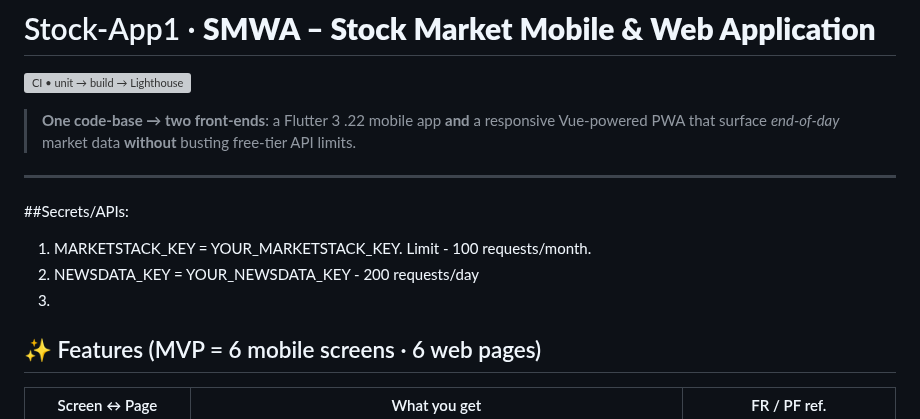
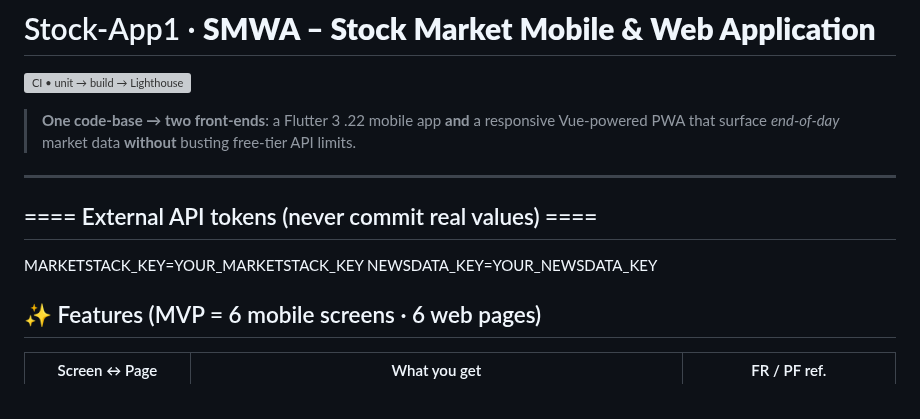
Before and after one commit to IvanStarostin1984/Stock-App1, a Markdown page: README.md, the part around the change. Rendered like a GitHub page; grey boxes are pictures that could not be loaded.

```diff
--- a/README.md
+++ b/README.md
@@ -5,10 +5,10 @@
 > **One code-base → two front-ends**: a Flutter 3 .22 mobile app **and** a responsive Vue-powered PWA that surface *end-of-day* market data **without** busting free-tier API limits.
 
 ---
-##Secrets/APIs:
- 1. MARKETSTACK_KEY = YOUR_MARKETSTACK_KEY. Limit - 100 requests/month.
- 2. NEWSDATA_KEY = YOUR_NEWSDATA_KEY - 200 requests/day
- 3.
+## ==== External API tokens (never commit real values) ====
+MARKETSTACK_KEY=YOUR_MARKETSTACK_KEY
+NEWSDATA_KEY=YOUR_NEWSDATA_KEY
+
 ## ✨ Features (MVP = 6 mobile screens · 6 web pages)
 
 | Screen ↔ Page | What you get | FR / PF ref. |
```
